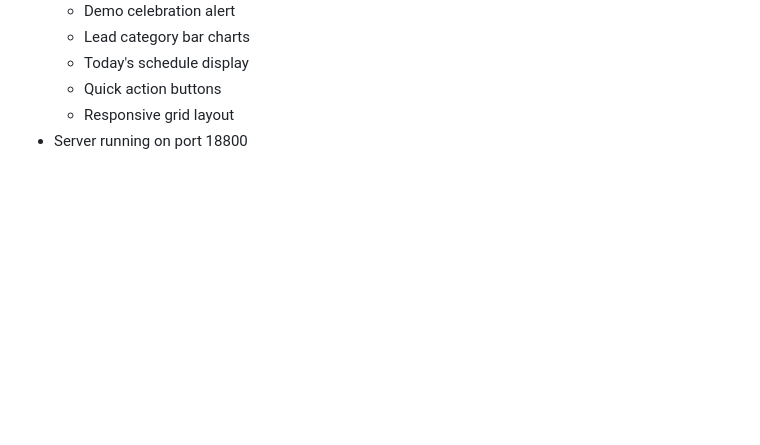
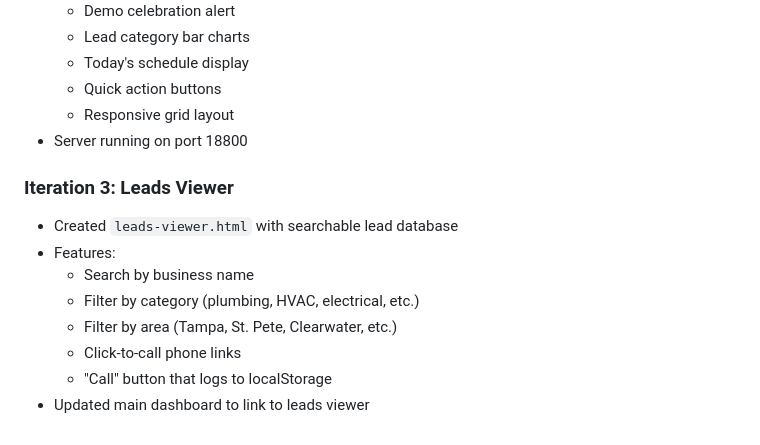
Before and after one commit to ajpretto/VAB, a Markdown page: memory/2026-03-04.md, the part around the change. Rendered like a GitHub page; blank space fills up the shorter version.

Commit message:
Dashboard iteration 3: leads viewer with search/filter, click-to-call

```diff
--- a/memory/2026-03-04.md
+++ b/memory/2026-03-04.md
@@ -97,3 +97,13 @@ Full report: `synced/ai-voice-business/logs/capabilities-2026-03-04.md`
   - Quick action buttons
   - Responsive grid layout
 - Server running on port 18800
+
+### Iteration 3: Leads Viewer
+- Created `leads-viewer.html` with searchable lead database
+- Features:
+  - Search by business name
+  - Filter by category (plumbing, HVAC, electrical, etc.)
+  - Filter by area (Tampa, St. Pete, Clearwater, etc.)
+  - Click-to-call phone links
+  - "Call" button that logs to localStorage
+- Updated main dashboard to link to leads viewer
```
